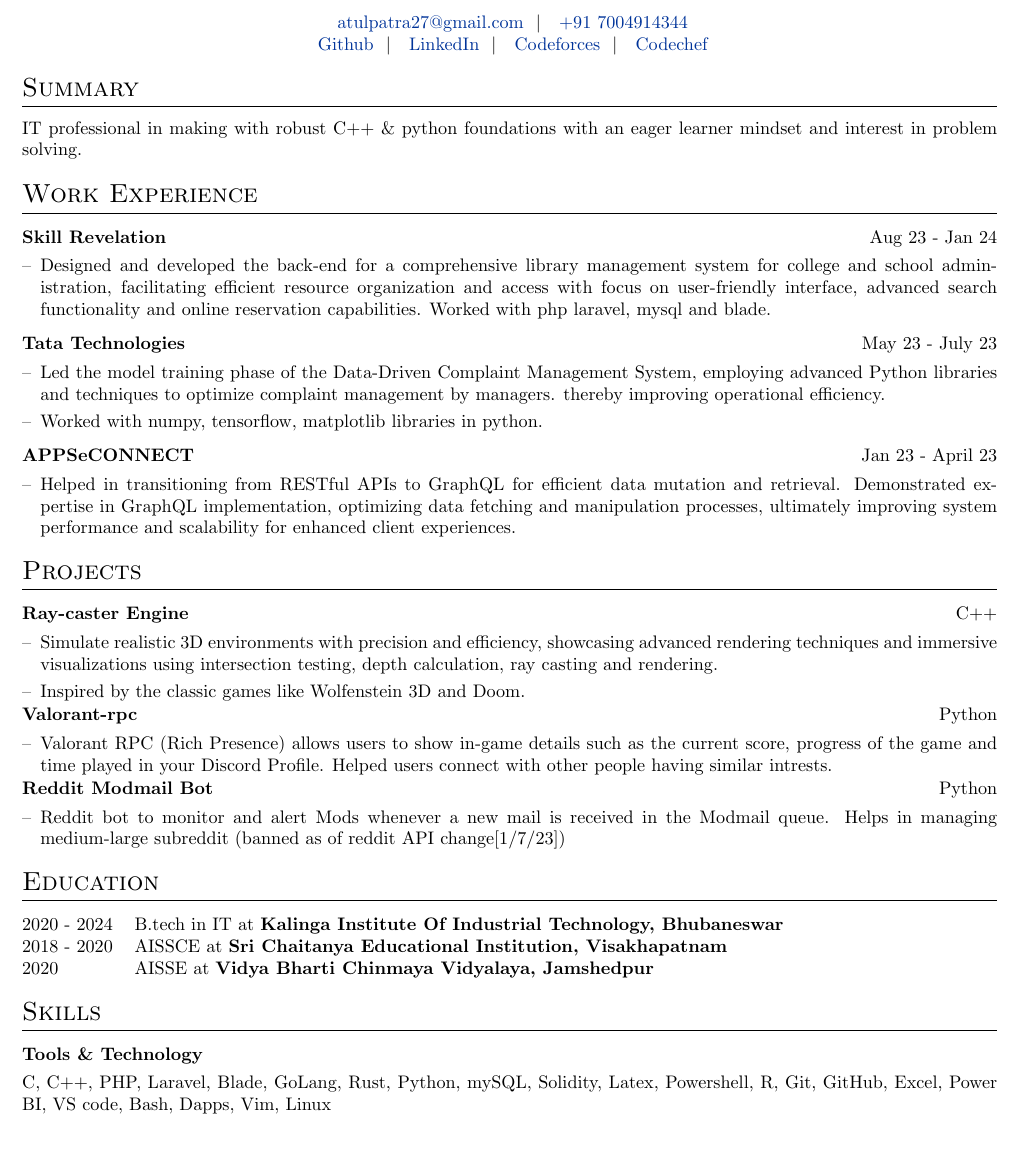
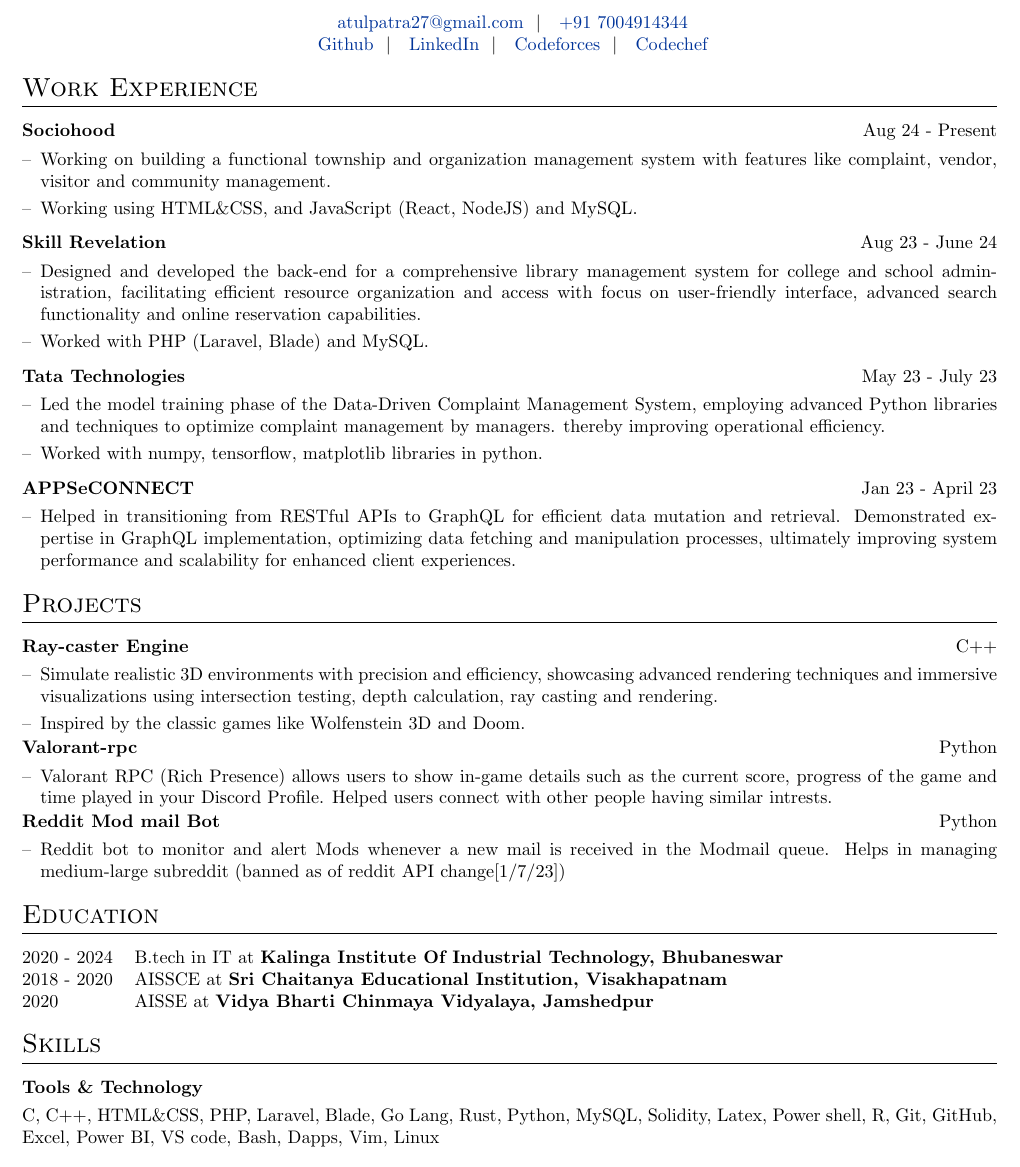
Before and after one commit to flxcsx/Resume, a LaTeX CV (cv.tex): part of the page, cut so that both start at the same text, the shorter picture padded with empty space. Compiled offline with pdfLaTeX.

Commit message:
Update cv.tex

```diff
--- a/cv.tex
+++ b/cv.tex
@@ -82,17 +82,31 @@
 %----------------------------------------------------------------------------------------
 % EXPERIENCE SECTIONS
 %----------------------------------------------------------------------------------------
-%Interests/ Keywords/ Summary
-\section{Summary}
-IT professional in making with robust C++ \& python foundations with an eager learner mindset and interest in problem solving.
-%Experience
+% %Interests/ Keywords/ Summary
+% \section{Summary}
+% IT professional in making with robust C++ \& python foundations with an eager learner mindset and interest in problem solving.
+% %Experience
 \section{Work Experience}
+
 \begin{tabularx}{\linewidth}{ @{}l r@{} }
-\textbf{Skill Revelation} & \hfill Aug 23 - Jan 24\\[3.75pt]
+\textbf{Sociohood} & \hfill Aug 24 - Present\\[3.75pt]
 \multicolumn{2}{@{}X@{}}{
 \begin{minipage}[t]{\linewidth}
     \begin{itemize}[nosep,after=\strut, leftmargin=1em, itemsep=3pt]
-        \item[--] Designed and developed the back-end for a comprehensive library management system for college and school administration, facilitating efficient resource organization and access with focus on user-friendly interface, advanced search functionality and online reservation capabilities. Worked with php laravel, mysql and blade.
+        \item[--] Working on building a functional township and organization management system with features like complaint, vendor, visitor and community management.
+        \item[--] Working using HTML\&CSS, and JavaScript (React, NodeJS) and MySQL.
+    \end{itemize}
+    \end{minipage}
+}
+\end{tabularx}
+
+\begin{tabularx}{\linewidth}{ @{}l r@{} }
+\textbf{Skill Revelation} & \hfill Aug 23 - June 24\\[3.75pt]
+\multicolumn{2}{@{}X@{}}{
+\begin{minipage}[t]{\linewidth}
+    \begin{itemize}[nosep,after=\strut, leftmargin=1em, itemsep=3pt]
+        \item[--] Designed and developed the back-end for a comprehensive library management system for college and school administration, facilitating efficient resource organization and access with focus on user-friendly interface, advanced search functionality and online reservation capabilities.
+        \item[--] Worked with PHP (Laravel, Blade) and MySQL.
     \end{itemize}
     \end{minipage}
 }
@@ -144,7 +158,7 @@
 }
 \end{tabularx}
 \begin{tabularx}{\linewidth}{ @{}l r@{} }
-\textbf{Reddit Modmail Bot} & \hfill {Python} \\[3.75pt]
+\textbf{Reddit Mod mail Bot} & \hfill {Python} \\[3.75pt]
 \multicolumn{2}{@{}X@{}}{\begin{minipage}[t]{\linewidth}
     \begin{itemize}[nosep,after=\strut, leftmargin=1em, itemsep=3pt]
         \item[--] Reddit bot to monitor and alert Mods whenever a new mail is received in the Modmail queue. Helps in managing medium-large subreddit (banned as of reddit API change[1/7/23])
@@ -172,7 +186,7 @@
 
 \begin{tabularx}{\linewidth}{@{}l X@{}}
 \textbf{Tools \& Technology}\\[3.75pt]
-\multicolumn{2}{@{}X@{}}{C, C++, PHP, Laravel, Blade, GoLang, Rust, Python, mySQL, Solidity, Latex, Powershell, R, Git, GitHub, Excel, Power BI, VS code, Bash, Dapps, Vim, Linux}
+\multicolumn{2}{@{}X@{}}{C, C++, HTML\&CSS, PHP, Laravel, Blade, Go Lang, Rust, Python, MySQL, Solidity, Latex, Power shell, R, Git, GitHub, Excel, Power BI, VS code, Bash, Dapps, Vim, Linux}
 \end{tabularx}
 \section{Coursework}
 \begin{tabularx}{\linewidth}{@{}l X@{}}
```
